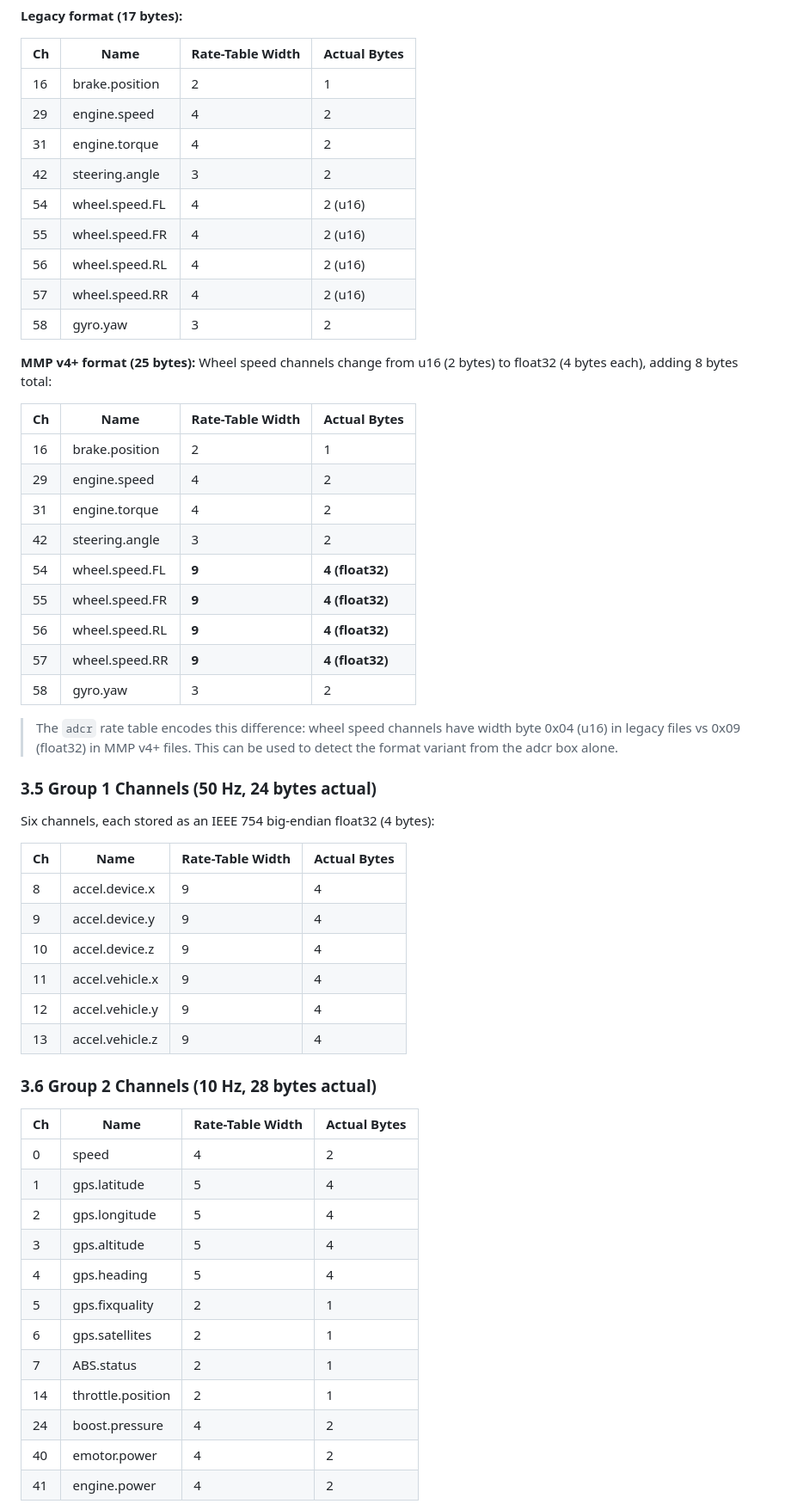
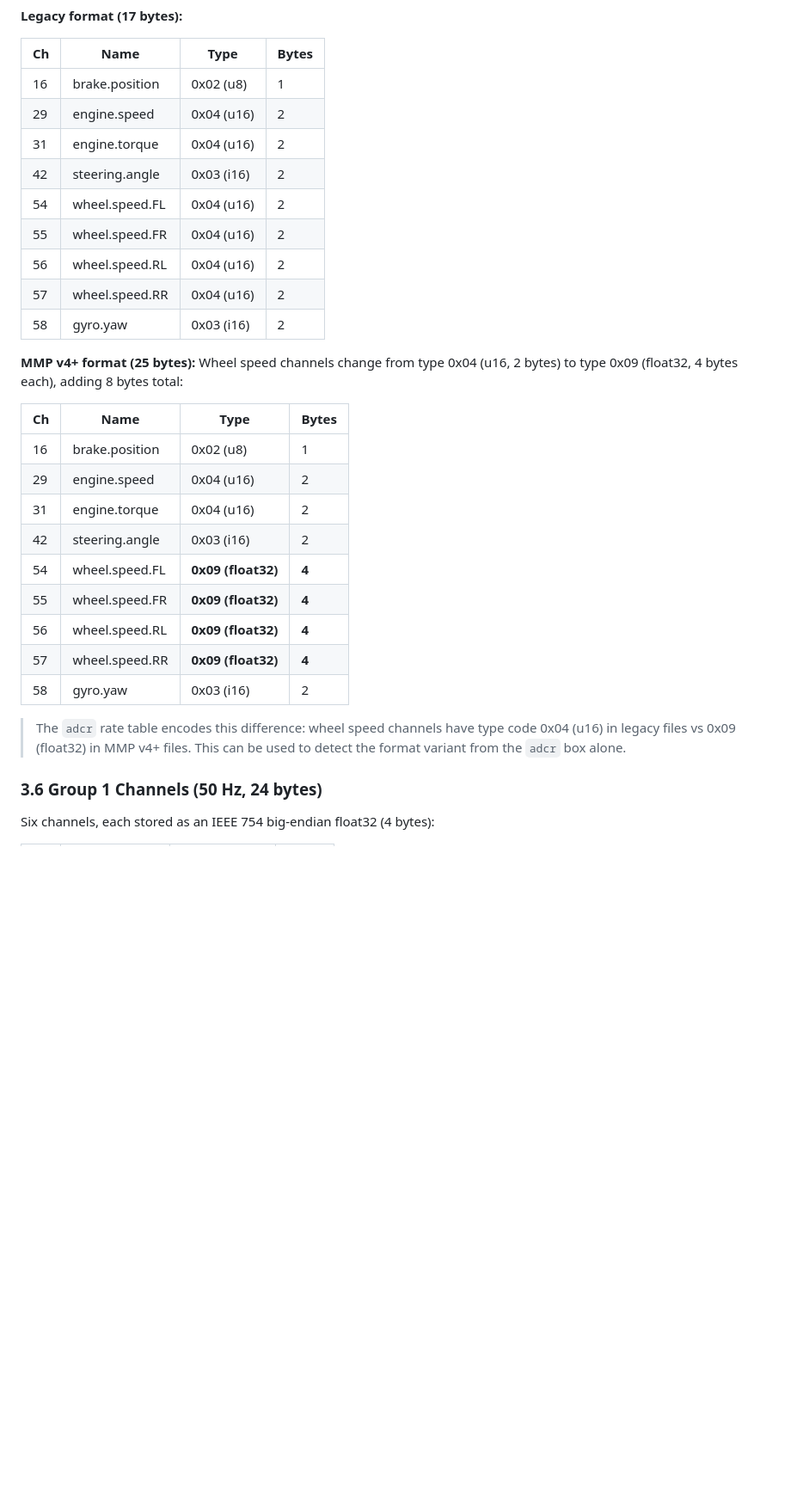
Before and after one commit to rhizocode/OpenPDR, a Markdown page: protocol/ALIVEDRIVE_FORMAT.md, the part around one of its changes. Shown at 86% size. Rendered like a GitHub page; blank space fills up the shorter version.

```diff
--- a/protocol/ALIVEDRIVE_FORMAT.md
+++ b/protocol/ALIVEDRIVE_FORMAT.md
@@ -413,64 +436,38 @@ Groups 1–4 are unchanged between format versions.
 
 **Legacy format (17 bytes):**
 
-| Ch | Name | Rate-Table Width | Actual Bytes |
-|----|------|-----------------|--------------|
-| 16 | brake.position | 2 | 1 |
-| 29 | engine.speed | 4 | 2 |
-| 31 | engine.torque | 4 | 2 |
-| 42 | steering.angle | 3 | 2 |
-| 54 | wheel.speed.FL | 4 | 2 (u16) |
-| 55 | wheel.speed.FR | 4 | 2 (u16) |
-| 56 | wheel.speed.RL | 4 | 2 (u16) |
-| 57 | wheel.speed.RR | 4 | 2 (u16) |
-| 58 | gyro.yaw | 3 | 2 |
-
-**MMP v4+ format (25 bytes):** Wheel speed channels change from u16 (2 bytes)
-to float32 (4 bytes each), adding 8 bytes total:
-
-| Ch | Name | Rate-Table Width | Actual Bytes |
-|----|------|-----------------|--------------|
-| 16 | brake.position | 2 | 1 |
-| 29 | engine.speed | 4 | 2 |
-| 31 | engine.torque | 4 | 2 |
-| 42 | steering.angle | 3 | 2 |
-| 54 | wheel.speed.FL | **9** | **4 (float32)** |
-| 55 | wheel.speed.FR | **9** | **4 (float32)** |
-| 56 | wheel.speed.RL | **9** | **4 (float32)** |
-| 57 | wheel.speed.RR | **9** | **4 (float32)** |
-| 58 | gyro.yaw | 3 | 2 |
+| Ch | Name | Type | Bytes |
+|----|------|------|-------|
+| 16 | brake.position | 0x02 (u8) | 1 |
+| 29 | engine.speed | 0x04 (u16) | 2 |
+| 31 | engine.torque | 0x04 (u16) | 2 |
+| 42 | steering.angle | 0x03 (i16) | 2 |
+| 54 | wheel.speed.FL | 0x04 (u16) | 2 |
+| 55 | wheel.speed.FR | 0x04 (u16) | 2 |
+| 56 | wheel.speed.RL | 0x04 (u16) | 2 |
+| 57 | wheel.speed.RR | 0x04 (u16) | 2 |
+| 58 | gyro.yaw | 0x03 (i16) | 2 |
+
+**MMP v4+ format (25 bytes):** Wheel speed channels change from type 0x04
+(u16, 2 bytes) to type 0x09 (float32, 4 bytes each), adding 8 bytes total:
+
+| Ch | Name | Type | Bytes |
+|----|------|------|-------|
+| 16 | brake.position | 0x02 (u8) | 1 |
+| 29 | engine.speed | 0x04 (u16) | 2 |
+| 31 | engine.torque | 0x04 (u16) | 2 |
+| 42 | steering.angle | 0x03 (i16) | 2 |
+| 54 | wheel.speed.FL | **0x09 (float32)** | **4** |
+| 55 | wheel.speed.FR | **0x09 (float32)** | **4** |
+| 56 | wheel.speed.RL | **0x09 (float32)** | **4** |
+| 57 | wheel.speed.RR | **0x09 (float32)** | **4** |
+| 58 | gyro.yaw | 0x03 (i16) | 2 |
 
 > The `adcr` rate table encodes this difference: wheel speed channels have
-> width byte 0x04 (u16) in legacy files vs 0x09 (float32) in MMP v4+ files.
-> This can be used to detect the format variant from the adcr box alone.
-
-### 3.5 Group 1 Channels (50 Hz, 24 bytes actual)
+> type code 0x04 (u16) in legacy files vs 0x09 (float32) in MMP v4+ files.
+> This can be used to detect the format variant from the `adcr` box alone.
+
+### 3.6 Group 1 Channels (50 Hz, 24 bytes)
 
 Six channels, each stored as an IEEE 754 big-endian float32 (4 bytes):
 
-| Ch | Name | Rate-Table Width | Actual Bytes |
-|----|------|-----------------|--------------|
-| 8 | accel.device.x | 9 | 4 |
-| 9 | accel.device.y | 9 | 4 |
-| 10 | accel.device.z | 9 | 4 |
-| 11 | accel.vehicle.x | 9 | 4 |
-| 12 | accel.vehicle.y | 9 | 4 |
-| 13 | accel.vehicle.z | 9 | 4 |
-
-### 3.6 Group 2 Channels (10 Hz, 28 bytes actual)
-
-| Ch | Name | Rate-Table Width | Actual Bytes |
-|----|------|-----------------|--------------|
-| 0 | speed | 4 | 2 |
-| 1 | gps.latitude | 5 | 4 |
-| 2 | gps.longitude | 5 | 4 |
-| 3 | gps.altitude | 5 | 4 |
-| 4 | gps.heading | 5 | 4 |
-| 5 | gps.fixquality | 2 | 1 |
-| 6 | gps.satellites | 2 | 1 |
-| 7 | ABS.status | 2 | 1 |
-| 14 | throttle.position | 2 | 1 |
-| 24 | boost.pressure | 4 | 2 |
-| 40 | emotor.power | 4 | 2 |
-| 41 | engine.power | 4 | 2 |
-
```
Also changed, not shown: other parts of protocol/ALIVEDRIVE_FORMAT.md (+165 -91 lines).
